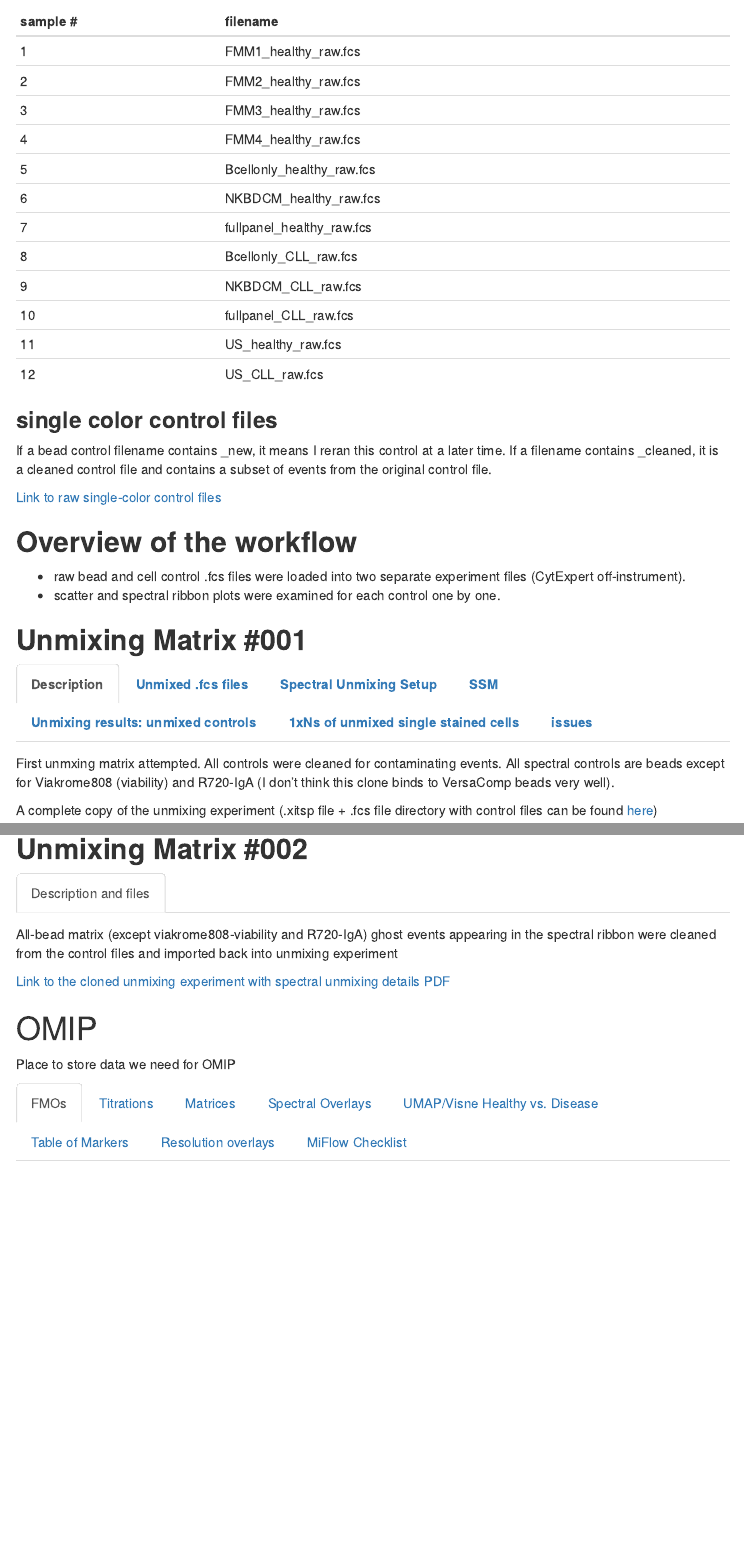
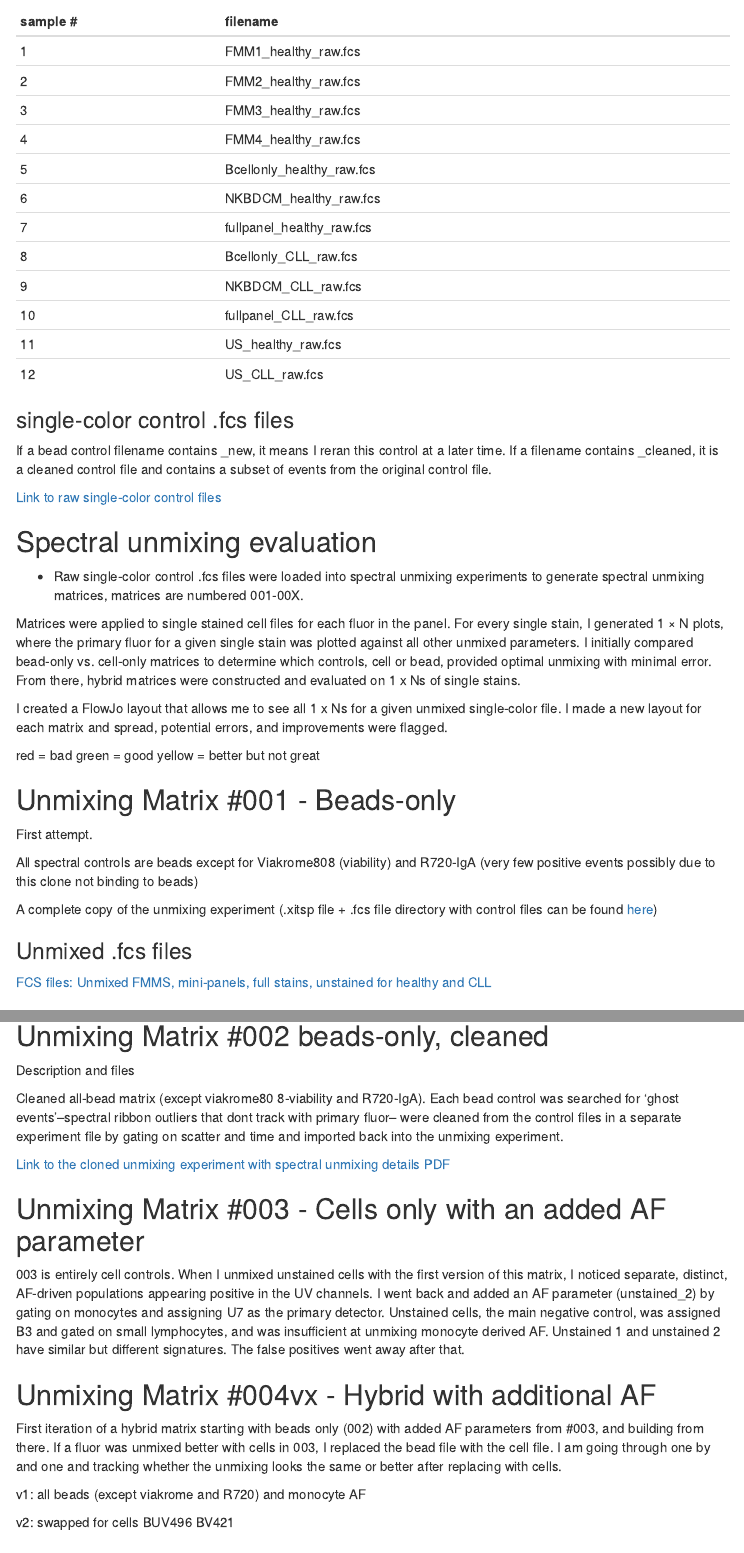
Before and after one commit to jbianchi1942/Broad_MOSAIC, an R Markdown document (index.Rmd): the page in a window 1100 px wide, from 740 px down, and a second part further down, joined at a grey line. The pictures show the output file index.html that the author committed with the source, opened offline; menus at the side of the page are left out.

Commit message:
Add index.html for GitHub Pages

```diff
--- a/index.Rmd
+++ b/index.Rmd
@@ -134,25 +134,33 @@ Instrument was QCd on the day of acquistion (7/22/25) but did not pass for all d
 | 11            | US_healthy_raw.fcs        |
 | 12            | US_CLL_raw.fcs            |
 
-### **single color control files** {.tabset}
+### single-color control .fcs files
 If a bead control filename contains _new, it means I reran this control at a later time. If a filename contains _cleaned, it is a cleaned control file and contains a subset of events from the original control file.
 
 [Link to raw single-color control files](https://app.box.com/folder/333247847268)
 
-## **Overview of the workflow**
+## Spectral unmixing evaluation
 
--   raw bead and cell control .fcs files were loaded into two separate experiment files (CytExpert off-instrument).
--   scatter and spectral ribbon plots were examined for each control one by one.
+-   Raw single-color control .fcs files were loaded into spectral unmixing experiments to generate spectral unmixing matrices, matrices are numbered 001-00X.
 
-## **Unmixing Matrix #001** {.tabset}
+Matrices were applied to single stained cell files for each fluor in the panel. For every single stain, I generated 1 × N plots, where the primary fluor for a given single stain was plotted against all other unmixed parameters. I initially compared bead-only vs. cell-only matrices to determine which controls, cell or bead, provided optimal unmixing with minimal error. From there, hybrid matrices were constructed and evaluated on 1 x Ns of single stains.
 
-### **Description**
+I created a FlowJo layout that allows me to see all 1 x Ns for a given unmixed single-color file.
+I made a new layout for each matrix and spread, potential errors, and improvements were flagged.
 
-First unmxing matrix attempted. All controls were cleaned for contaminating events. All spectral controls are beads except for Viakrome808 (viability) and R720-IgA (I don't think this clone binds to VersaComp beads very well).
+red = bad
+green = good
+yellow = better but not great
+
+
+## Unmixing Matrix #001 - Beads-only
+First attempt.
+
+All spectral controls are beads except for Viakrome808 (viability) and R720-IgA (very few positive events possibly due to this clone not binding to beads)
 
 A complete copy of the unmixing experiment (.xitsp file + .fcs file directory with control files can be found [here](https://app.box.com/folder/334368687874))
 
-### **Unmixed .fcs files**
+### Unmixed .fcs files
 
 [FCS files: Unmixed FMMS, mini-panels, full stains, unstained for healthy and CLL](https://app.box.com/folder/333247578556)
 
@@ -182,13 +190,32 @@ A complete copy of the unmixing experiment (.xitsp file + .fcs file directory wi
 
 ![](images/CLL_markers_on_CD19pos_CLL.png)
 
-## **Unmixing Matrix #002** {.tabset}
+## Unmixing Matrix #002 beads-only, cleaned {.tabset}
 
-### Description and files
+Description and files
 
-All-bead matrix (except viakrome808-viability and R720-IgA) ghost events appearing in the spectral ribbon were cleaned from the control files and imported back into unmixing experiment
+Cleaned all-bead matrix (except viakrome80 8-viability and R720-IgA). Each bead control was searched for 'ghost events'--spectral ribbon outliers that dont track with primary fluor-- were cleaned from the control files in a separate experiment file by gating on scatter and time and imported back into the unmixing experiment.
 
 [Link to the cloned unmixing experiment with spectral unmixing details PDF](https://app.box.com/folder/335882732501)
+
+## Unmixing Matrix #003 - Cells only with an added AF parameter
+
+003 is entirely cell controls. When I unmixed unstained cells with the first version of this matrix, I noticed separate, distinct, AF-driven populations appearing positive in the UV channels. I went back and added an AF parameter (unstained_2) by gating on monocytes and assigning U7 as the primary detector. Unstained cells, the main negative control, was assigned B3 and gated on small lymphocytes, and was insufficient at unmixing monocyte derived AF. Unstained 1 and unstained 2 have similar but different signatures. The false positives went away after that.
+
+## Unmixing Matrix #004vx - Hybrid with additional AF
+
+First iteration of a hybrid matrix starting with beads only (002) with added AF parameters from #003, and building from there.
+If a fluor was unmixed better with cells in 003, I replaced the bead file with the cell file.
+I am going through one by and one and tracking whether the unmixing looks the same or better after replacing with cells.
+
+v1:
+all beads (except viakrome and R720) and monocyte AF
+
+v2:
+swapped for cells
+BUV496
+BV421
+
 
 # OMIP {.tabset}
 
```
Also changed, not shown: index.html, index.Rmd (10 more changed lines).
